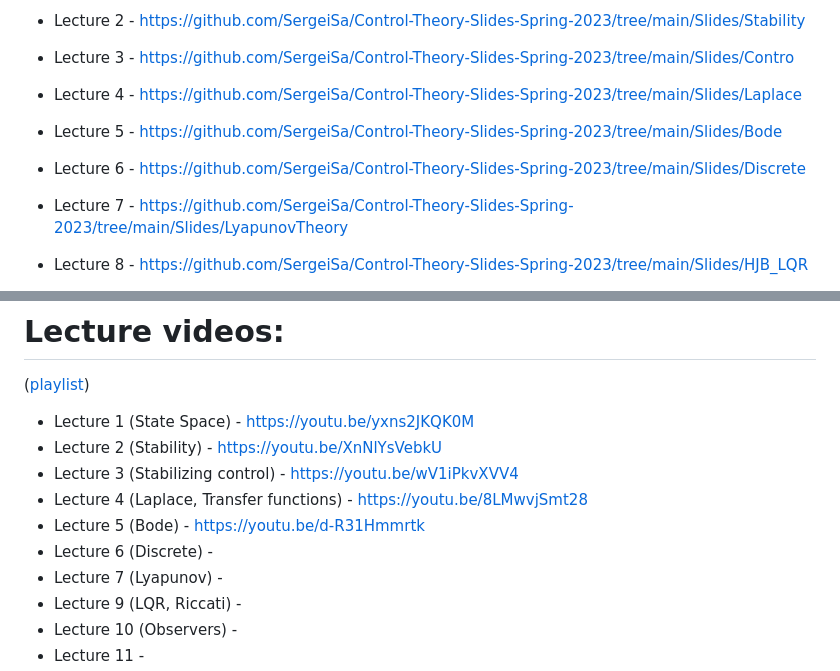
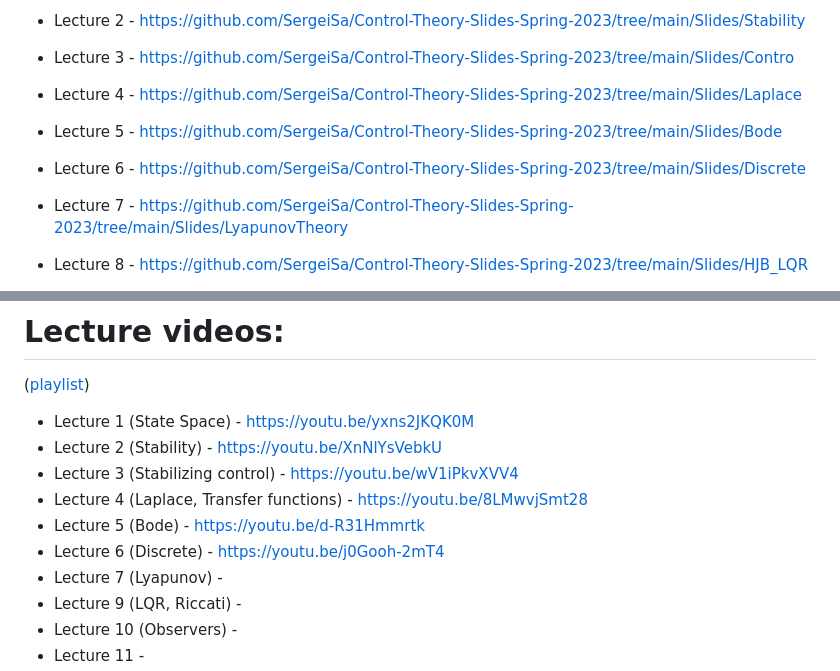
Before and after one commit to SergeiSa/Control-Theory-Slides-Spring-2023, a Markdown page: README.md, 2 parts joined by grey strips. GitHub-like rendering.

```diff
--- a/README.md
+++ b/README.md
@@ -9,8 +9,8 @@ This repository contains regularly updated course materials. You can use lecture
 * Lecture 3 - https://github.com/SergeiSa/Control-Theory-Slides-Spring-2023/tree/main/Slides/Contro
 * Lecture 4 - https://github.com/SergeiSa/Control-Theory-Slides-Spring-2023/tree/main/Slides/Laplace
 * Lecture 5 - https://github.com/SergeiSa/Control-Theory-Slides-Spring-2023/tree/main/Slides/Bode
+* Lecture 6 - https://github.com/SergeiSa/Control-Theory-Slides-Spring-2023/tree/main/Slides/Discrete
 
-* Lecture 6 - https://github.com/SergeiSa/Control-Theory-Slides-Spring-2023/tree/main/Slides/Discrete
 * Lecture 7 - https://github.com/SergeiSa/Control-Theory-Slides-Spring-2023/tree/main/Slides/LyapunovTheory
 * Lecture 8 - https://github.com/SergeiSa/Control-Theory-Slides-Spring-2023/tree/main/Slides/HJB_LQR
 * Lecture 9 - https://github.com/SergeiSa/Control-Theory-Slides-Spring-2023/tree/main/Slides/Observer
@@ -27,7 +27,7 @@ This repository contains regularly updated course materials. You can use lecture
 * Lecture 3 (Stabilizing control) - https://youtu.be/wV1iPkvXVV4
 * Lecture 4 (Laplace, Transfer functions) - https://youtu.be/8LMwvjSmt28
 * Lecture 5 (Bode) - https://youtu.be/d-R31Hmmrtk
-* Lecture 6 (Discrete) -
+* Lecture 6 (Discrete) - https://youtu.be/j0Gooh-2mT4
 * Lecture 7 (Lyapunov) -
 * Lecture 9 (LQR, Riccati) -
 * Lecture 10 (Observers) -
```
